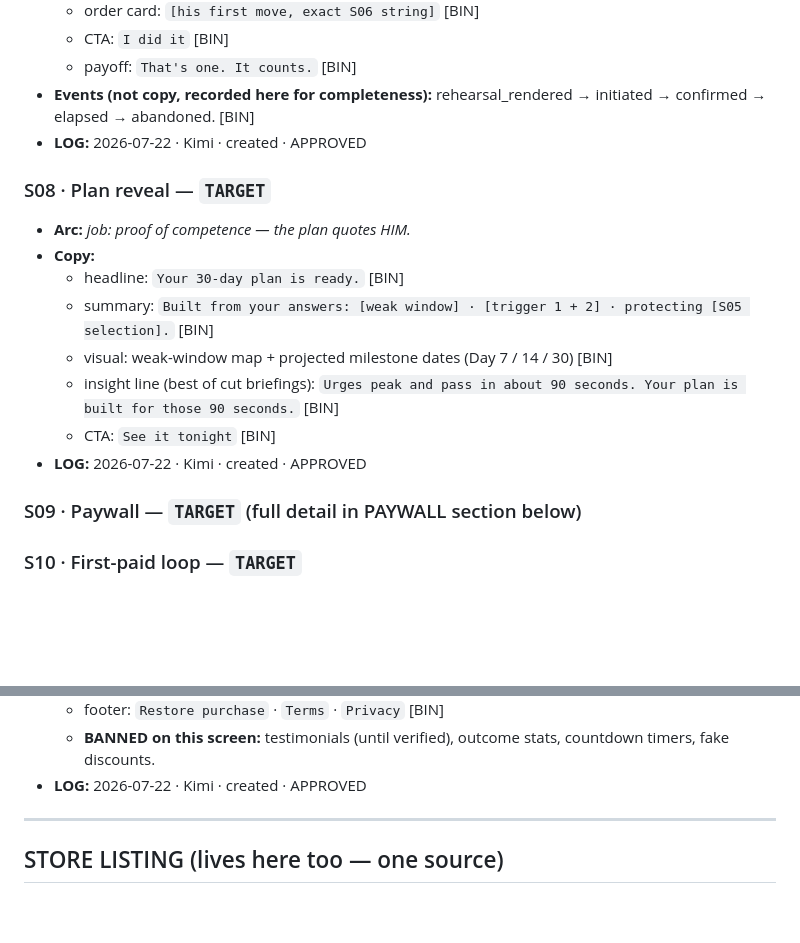
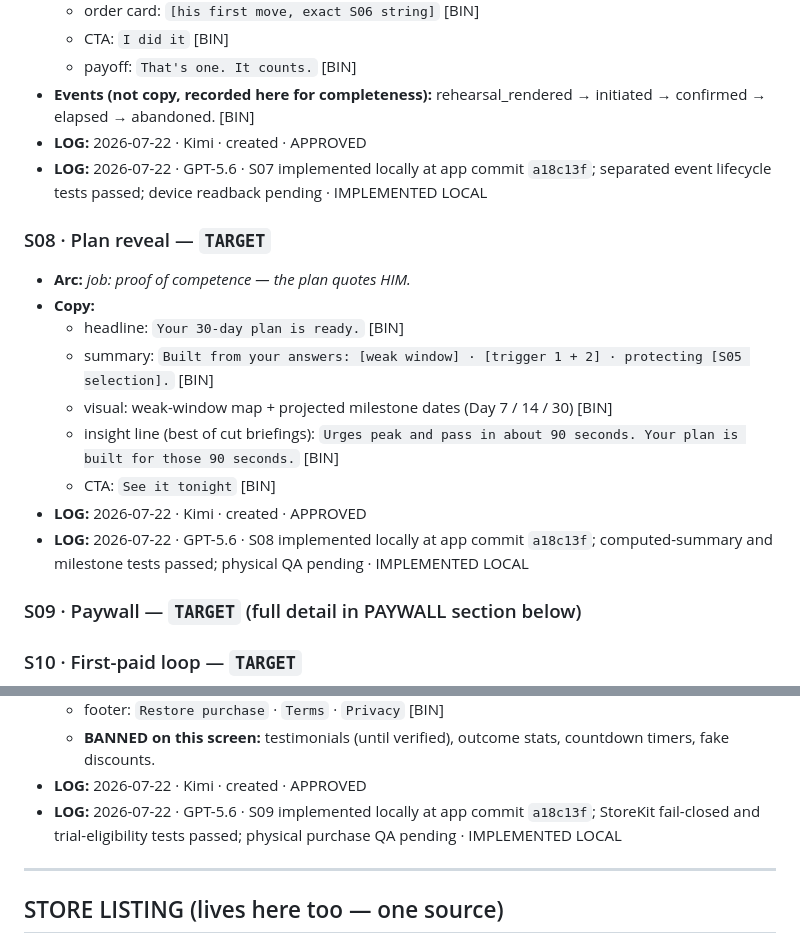
Before and after one commit to admin1-design/phalanx-copy, a Markdown page: PHALANX-copy-deck.md, 2 parts joined by grey strips. GitHub-like rendering; blank space fills up the shorter version.

```diff
--- a/PHALANX-copy-deck.md
+++ b/PHALANX-copy-deck.md
@@ -95,6 +101,7 @@
   - payoff: `That's one. It counts.` [BIN]
 - **Events (not copy, recorded here for completeness):** rehearsal_rendered → initiated → confirmed → elapsed → abandoned. [BIN]
 - **LOG:** 2026-07-22 · Kimi · created · APPROVED
+- **LOG:** 2026-07-22 · GPT-5.6 · S07 implemented locally at app commit `a18c13f`; separated event lifecycle tests passed; device readback pending · IMPLEMENTED LOCAL
 
 ### S08 · Plan reveal — `TARGET`
 - **Arc:** *job: proof of competence — the plan quotes HIM.*
@@ -105,6 +112,7 @@
   - insight line (best of cut briefings): `Urges peak and pass in about 90 seconds. Your plan is built for those 90 seconds.` [BIN]
   - CTA: `See it tonight` [BIN]
 - **LOG:** 2026-07-22 · Kimi · created · APPROVED
+- **LOG:** 2026-07-22 · GPT-5.6 · S08 implemented locally at app commit `a18c13f`; computed-summary and milestone tests passed; physical QA pending · IMPLEMENTED LOCAL
 
 ### S09 · Paywall — `TARGET` (full detail in PAYWALL section below)
 
@@ -158,6 +166,7 @@
   - footer: `Restore purchase` · `Terms` · `Privacy` [BIN]
   - **BANNED on this screen:** testimonials (until verified), outcome stats, countdown timers, fake discounts.
 - **LOG:** 2026-07-22 · Kimi · created · APPROVED
+- **LOG:** 2026-07-22 · GPT-5.6 · S09 implemented locally at app commit `a18c13f`; StoreKit fail-closed and trial-eligibility tests passed; physical purchase QA pending · IMPLEMENTED LOCAL
 
 ---
 
```
Also changed, not shown: other parts of PHALANX-copy-deck.md (+7 -0 lines).
